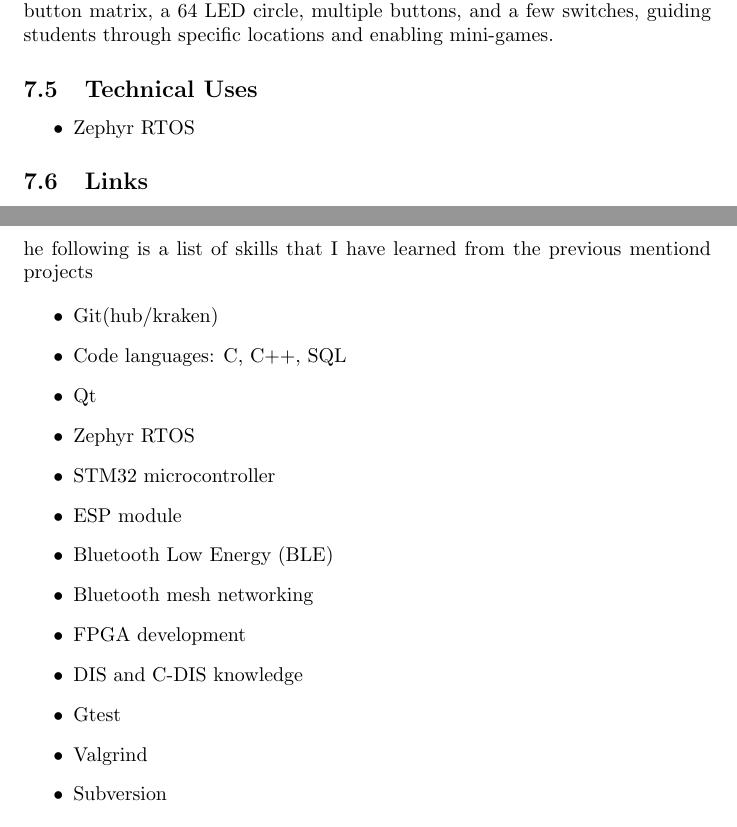
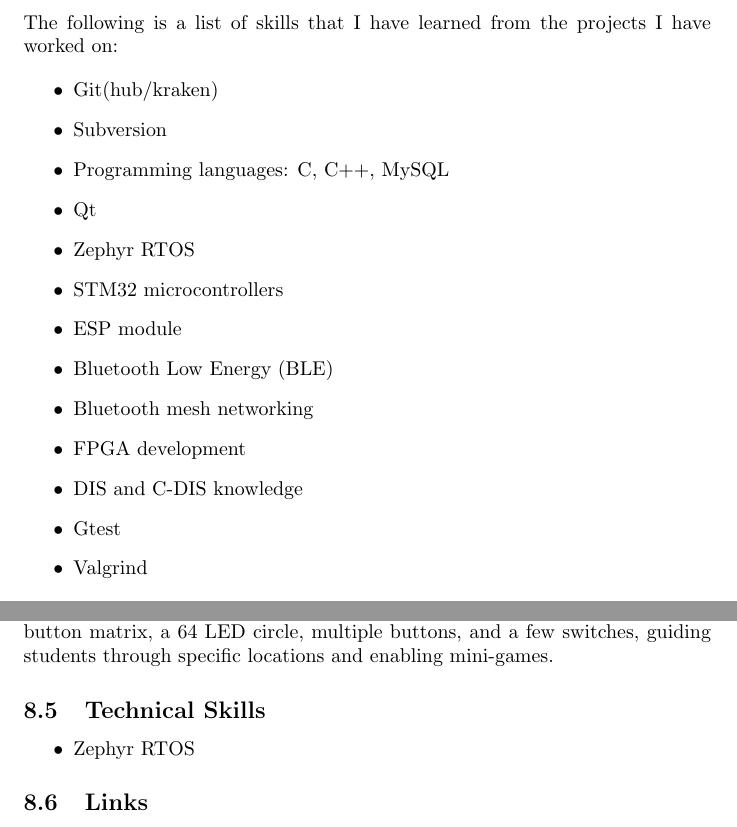
Before and after one commit to heavydragon99/Projects, a LaTeX document (Docs/Projects.tex): two parts of pages 10 and 11 of 11 before the commit and two parts of pages 5 and 11 of 11 after it, joined at a grey line, cut so that both start at the same text. Compiled offline with pdfLaTeX.

Commit message:
Updated readme and applied feedback
Updated readme to mention the pdf file
Applied feedback to the whole tex file

```diff
--- a/Docs/Projects.tex
+++ b/Docs/Projects.tex
@@ -27,6 +27,26 @@
 
 \section{Introduction}
 This document provides an overview of the technical projects I have undertaken, summarizing their objectives, features, my contributions, and links to relevant repositories or media.
+They are listed in chronological order, starting with the oldest project.
+
+\section{Generally used technical skills}
+The following is a list of skills that I have learned from the projects I have worked on:
+
+\begin{itemize}
+    \item Git(hub/kraken)
+    \item Subversion
+    \item Programming languages: C, C++, MySQL
+    \item Qt
+    \item Zephyr RTOS
+    \item STM32 microcontrollers
+    \item ESP module
+    \item Bluetooth Low Energy (BLE)
+    \item Bluetooth mesh networking
+    \item FPGA development
+    \item DIS and C-DIS knowledge
+    \item Gtest
+    \item Valgrind
+\end{itemize}
 
 \section{Robot Navigation System}
 \subsection{Objective}
@@ -188,7 +206,7 @@
 \subsection{Outcome}
 We produced a fully functional handheld device with a 16x16 LED matrix, a 4x4 button matrix, a 64 LED circle, multiple buttons, and a few switches, guiding students through specific locations and enabling mini-games.
 
-\subsection{Technical Uses}
+\subsection{Technical Skills}
 \begin{itemize}
     \item Zephyr RTOS
 \end{itemize}
@@ -196,26 +214,6 @@
 \subsection{Links}
 GitHub repository:
 \url{https://github.com/JaroWMR/Startweek.git}
-
-
-\section[Generally used technical skills]
-The following is a list of skills that I have learned from the previous mentiond projects
-
-\begin{itemize}
-    \item Git(hub/kraken)
-    \item Code languages: C, C++, SQL
-    \item Qt
-    \item Zephyr RTOS
-    \item STM32 microcontroller
-    \item ESP module
-    \item Bluetooth Low Energy (BLE)
-    \item Bluetooth mesh networking
-    \item FPGA development
-    \item DIS and C-DIS knowledge
-    \item Gtest
-    \item Valgrind
-    \item Subversion
-\end{itemize}
 
 \end{document}
 
```
Also changed, not shown: README.md, Docs/Projects.tex (28 more changed lines), 1 other file.
